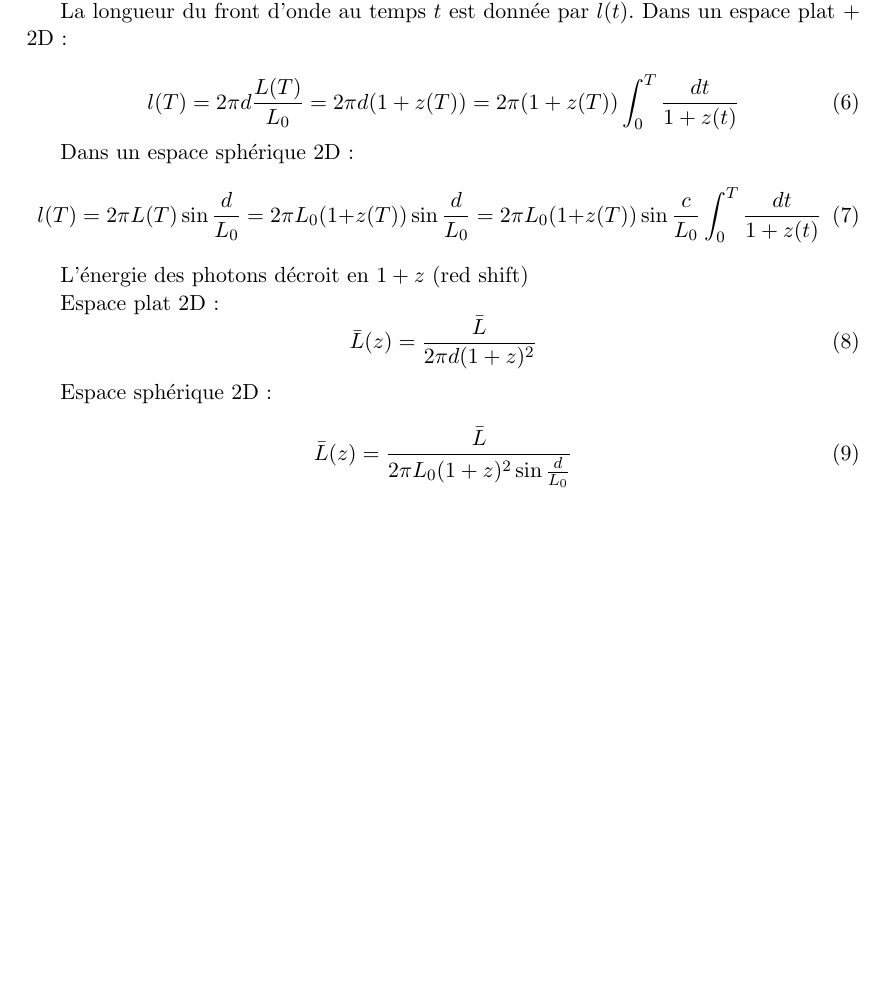
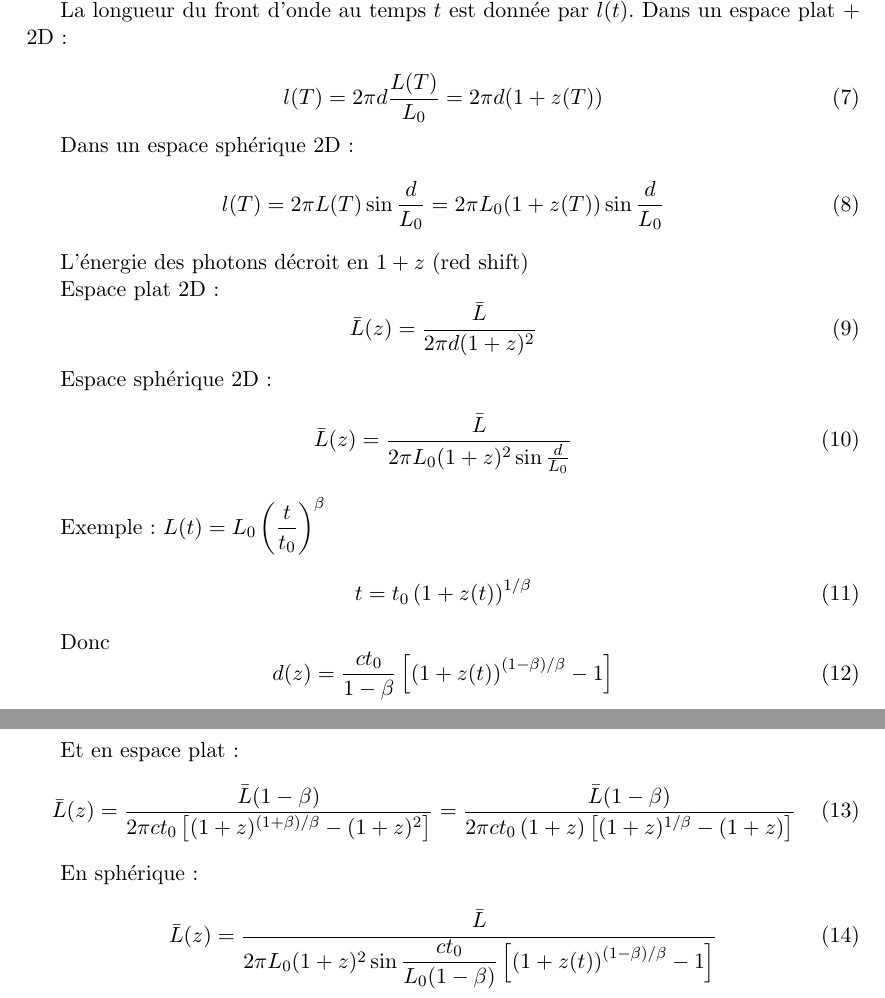
Before and after one commit to lucasgautheron/Cosmologie, a LaTeX document (calc/lumiere.tex): part of page 2 of 2 before the commit and two parts of pages 2 and 3 of 3 after it, the two joined at a grey line, cut so that both start at the same text, the shorter picture padded with empty space. Compiled offline with LaTeX, dvips and Ghostscript; a LaTeX package or settings file that is missing is left out.

Commit message:
L(z) prob faux

```diff
--- a/calc/lumiere.tex
+++ b/calc/lumiere.tex
@@ -177,12 +183,12 @@ $dN'(T) = \dfrac{dl}{l(T)} \dfrac{f(T)}{f_0} N$
 La longueur du front d'onde au temps $t$ est donnée par $l(t)$. Dans un espace plat + 2D :
 
 \begin{equation}
-l(T) = 2\pi d \dfrac{L(T)}{L_0} = 2\pi d (1+z(T)) = 2\pi (1+z(T)) \dint_0^T \dfrac{dt}{1+z(t)}
+l(T) = 2\pi d \dfrac{L(T)}{L_0} = 2\pi d (1+z(T))
 \end{equation}
 
 Dans un espace sphérique 2D :
 \begin{equation}
-l(T) = 2\pi L(T) \sin \dfrac{d}{L_0} = 2\pi L_0 (1+z(T)) \sin \dfrac{d}{L_0}  = 2\pi L_0 (1+z(T)) \sin \dfrac{c}{L_0} \dint_0^T \dfrac{dt}{1+z(t)}
+l(T) = 2\pi L(T) \sin \dfrac{d}{L_0} = 2\pi L_0 (1+z(T)) \sin \dfrac{d}{L_0}
 \end{equation}
 
 L'énergie des photons décroit en $1+z$ (red shift)
@@ -197,5 +203,25 @@ Espace sphérique 2D :
 \bar{L} (z) = \dfrac{\bar{L}}{2\pi L_0(1+z)^2 \sin\frac{d}{L_0}}
 \end{equation}
 
+Exemple : $L(t) = L_0 \left (\dfrac{t}{t_0} \right )  ^\beta$
+\begin{equation}
+t = t_0 \left (1+z(t) \right)^{1/\beta}
+\end{equation}
+
+Donc
+\begin{equation}
+d(z) = \dfrac{ct_0} {1-\beta} \left [ \left (1+z(t) \right)^{(1-\beta)/\beta} - 1 \right ]
+\end{equation}
+
+Et en espace plat :
+\begin{equation}
+\bar{L} (z) = \dfrac{\bar{L}(1-\beta)}{2\pi ct_0 \left [ (1+z)^{(1+\beta)/\beta}- (1+z)^2 \right ] } = \dfrac{\bar{L}(1-\beta)}{2\pi ct_0 \left(1+z \right ) \left [ (1+z)^{1/\beta}- (1+z) \right ] }
+\end{equation}
+
+En sphérique :
+
+\begin{equation}
+\bar{L} (z) = \dfrac{\bar{L}}{2\pi L_0 (1+z)^2 \sin\dfrac{ct_0} {L_0(1-\beta)} \left [ \left (1+z(t) \right)^{(1-\beta)/\beta} - 1 \right ]}
+\end{equation}
 
 \end{document}
```
Also changed, not shown: calc/lumiere.pdf, calc/lumiere.tex (6 more changed lines).
